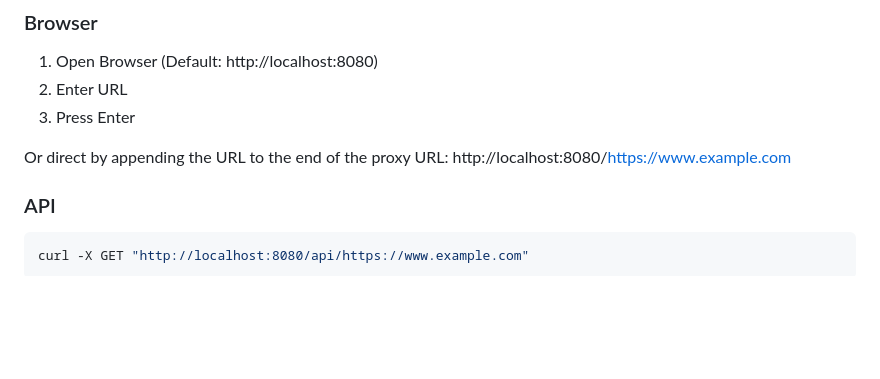
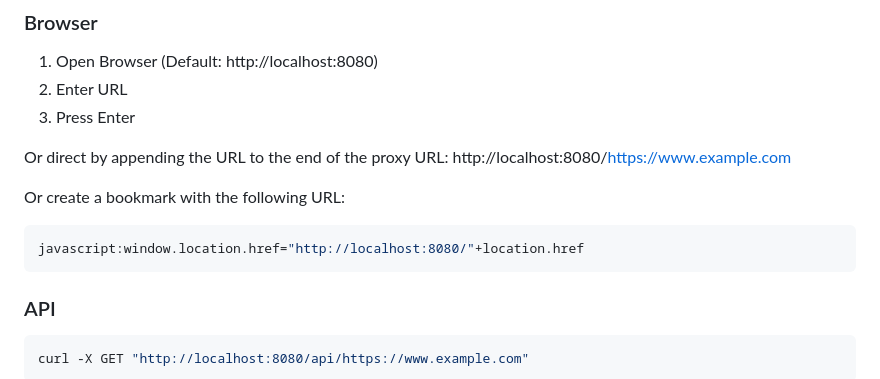
Before and after one commit to everywall/ladder, a Markdown page: README.md, the part around one of its changes. Drawn GitHub-style; blank space fills up the shorter version.

````diff
--- a/README.md
+++ b/README.md
@@ -72,6 +79,11 @@ See [README.md](/helm-chart/README.md) in helm-chart sub-directory for more info
 
 Or direct by appending the URL to the end of the proxy URL:
 http://localhost:8080/https://www.example.com
+
+Or create a bookmark with the following URL:
+```javascript
+javascript:window.location.href="http://localhost:8080/"+location.href
+```
 
 ### API
 ```bash
````
Also changed, not shown: other parts of README.md (+8 -1 lines).
